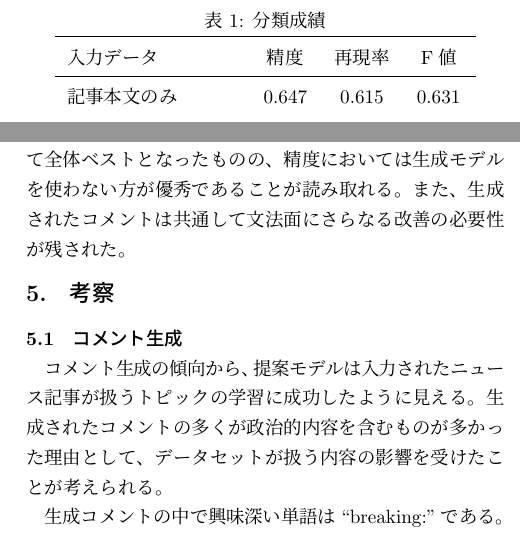
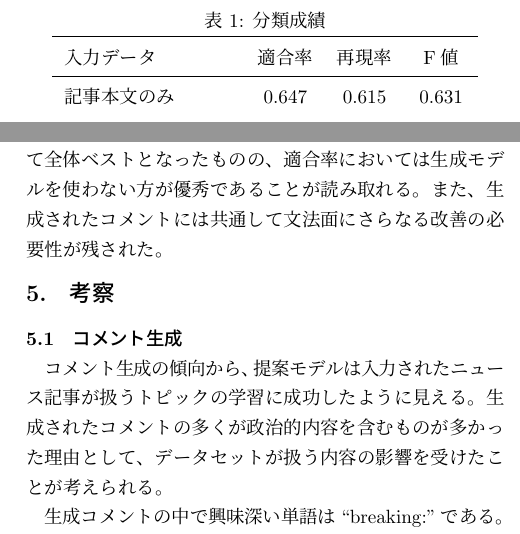
Before and after one commit to YaGiNA/SMASH_article, a LaTeX document (SMASH.tex, which reads chapters/experiment.tex): two parts of the columns of page 4 of 6, joined at a grey line, cut so that both start at the same text. Compiled offline with pLaTeX and dvipdfmx; a LaTeX package or settings file that is missing is left out.

Commit message:
Fix experiment

```diff
--- a/chapters/experiment.tex
+++ b/chapters/experiment.tex
@@ -31,8 +31,8 @@
 もう1つは実際に投稿されたコメントも入力せず、記事のみから分類させた場合であった。
 この実験では、PolitiFactでは十分な量の学習を行うにはセット数が少なかったため、GossipCopから真偽で各2000セットを用意して行った。
 実験結果は表\ref{tbl:classify_results}の通りである。
-提案モデルは再現率において全体ベストとなったものの、精度においては生成モデルを使わない方が優秀であることが読み取れる。
-また、生成されたコメントは共通して文法面にさらなる改善の必要性が残された。
+提案モデルは再現率において全体ベストとなったものの、適合率においては生成モデルを使わない方が優秀であることが読み取れる。
+また、生成されたコメントには共通して文法面にさらなる改善の必要性が残された。
 
 \begin{table}[!t]
     \renewcommand{\arraystretch}{1.3}
@@ -41,7 +41,7 @@
     \centering
     \begin{tabular}{lccc}
         \hline
-        入力データ           & 精度 & 再現率 & F値 \\ \hline
+        入力データ           & 適合率 & 再現率 & F値 \\ \hline
         記事本文のみ         & 0.647     & 0.615  & 0.631    \\
         + 実在コメント2件  & \textbf{0.682}     & 0.750  & \textbf{0.714}    \\
         + 生成コメント1件 & 0.590     & \textbf{0.790}  & 0.675    \\ \hline
```
Also changed, not shown: chapters/discussion.tex (+2 -2 lines), SMASH.pdf, chapters/experiment.tex (2 more changed lines).
